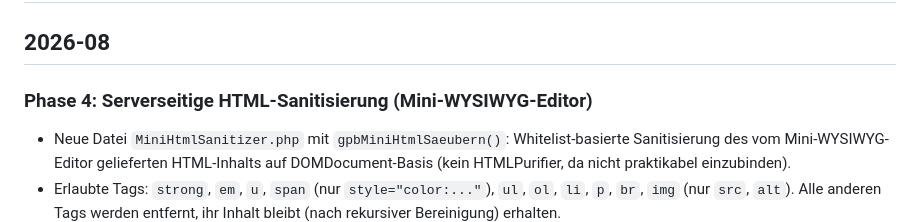
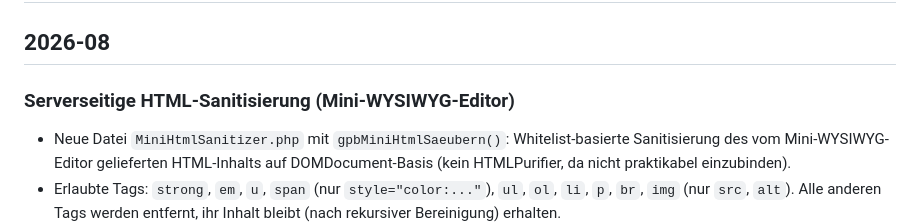
Before and after one commit to Emu77/GPB-Verwaltungstools, a Markdown page: CHANGELOG.md, the part around one of its changes. Rendered like a GitHub page.

Commit message:
CHANGELOG: Datumsüberschriften auf Monat/Jahr vereinheitlicht

```diff
--- a/CHANGELOG.md
+++ b/CHANGELOG.md
@@ -2,7 +2,7 @@
 
 ## 2026-08
 
-### Phase 4: Serverseitige HTML-Sanitisierung (Mini-WYSIWYG-Editor)
+### Serverseitige HTML-Sanitisierung (Mini-WYSIWYG-Editor)
 - Neue Datei `MiniHtmlSanitizer.php` mit `gpbMiniHtmlSaeubern()`: Whitelist-basierte Sanitisierung des vom Mini-WYSIWYG-Editor gelieferten HTML-Inhalts auf DOMDocument-Basis (kein HTMLPurifier, da nicht praktikabel einzubinden).
 - Erlaubte Tags: `strong`, `em`, `u`, `span` (nur `style="color:..."`), `ul`, `ol`, `li`, `p`, `br`, `img` (nur `src`, `alt`). Alle anderen Tags werden entfernt, ihr Inhalt bleibt (nach rekursiver Bereinigung) erhalten.
 - `<script>`, `<iframe>`, `<object>`, `<style>`, `<embed>`, `<link>`, `<meta>` werden inkl. Inhalt vollständig entfernt.
```
Also changed, not shown: other parts of CHANGELOG.md (+1 -13 lines).
